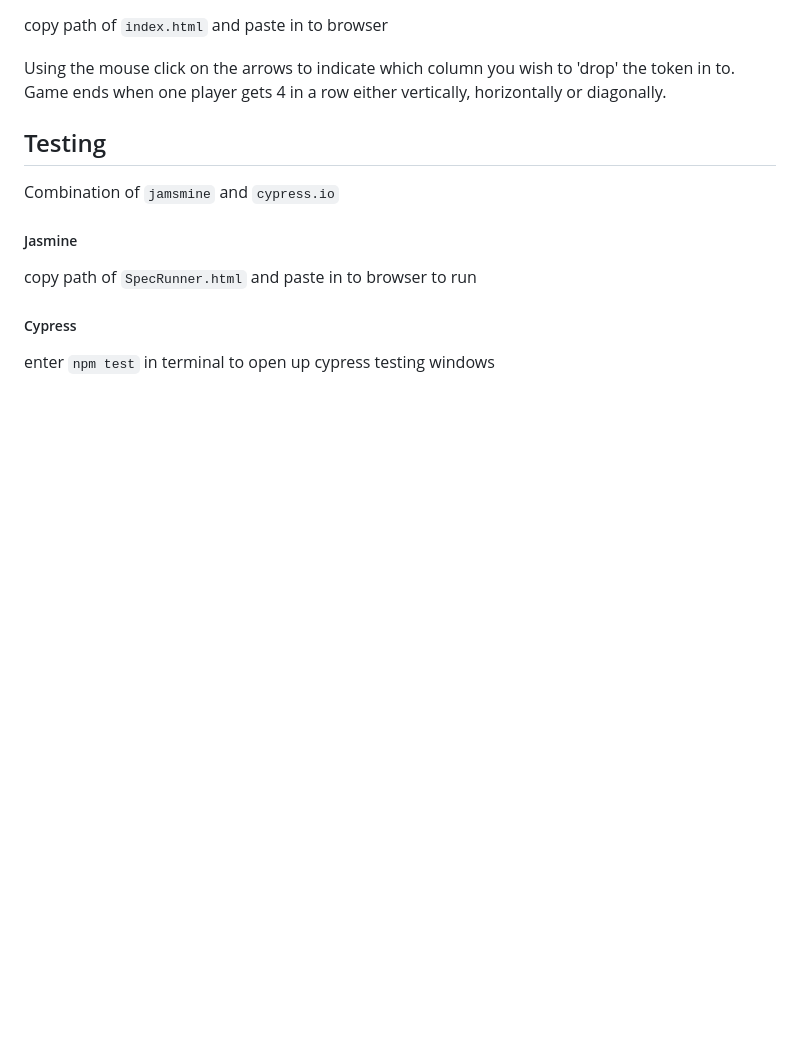
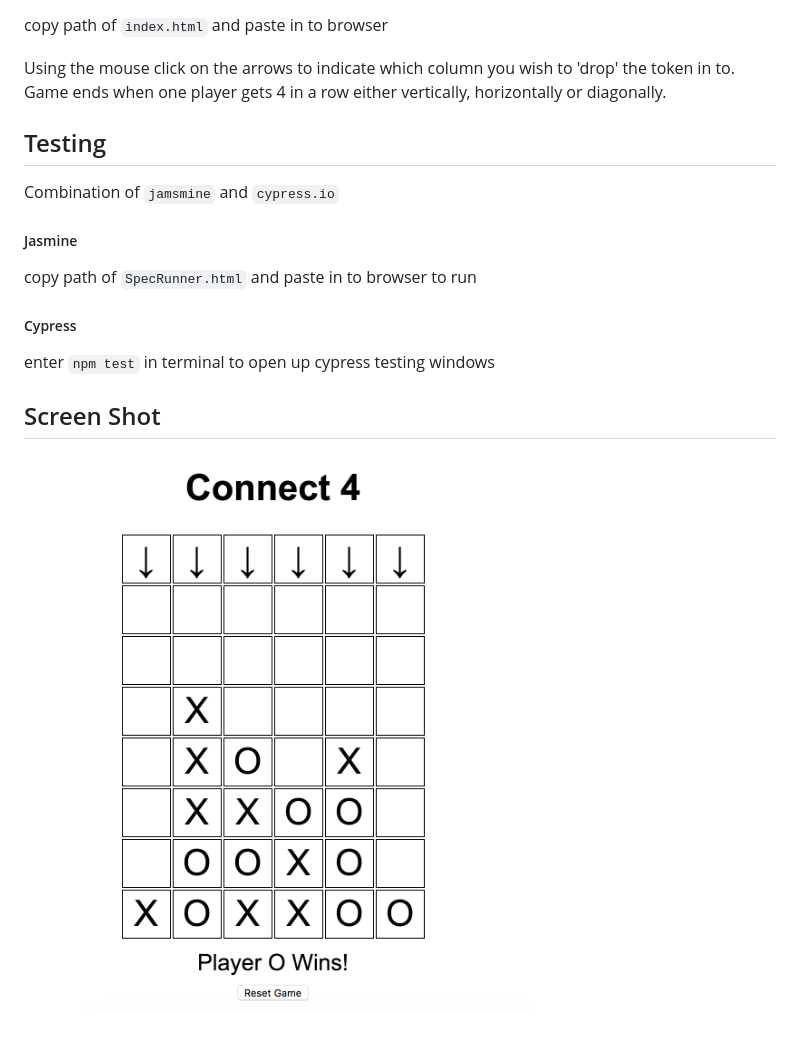
Before and after one commit to LondonJim/Connect-4, a Markdown page: README.md, the part around the change. Rendered like a GitHub page; pictures changed too: public/screenShot.png (added); blank space fills up the shorter version.

Commit message:
docs: add screen shot to README.md

```diff
--- a/README.md
+++ b/README.md
@@ -36,3 +36,7 @@ copy path of `SpecRunner.html` and paste in to browser to run
 ##### Cypress
 
 enter `npm test` in terminal to open up cypress testing windows
+
+## Screen Shot
+
+![Image description](./public/screenShot.png)
```
Also changed, not shown: 1 other file.
